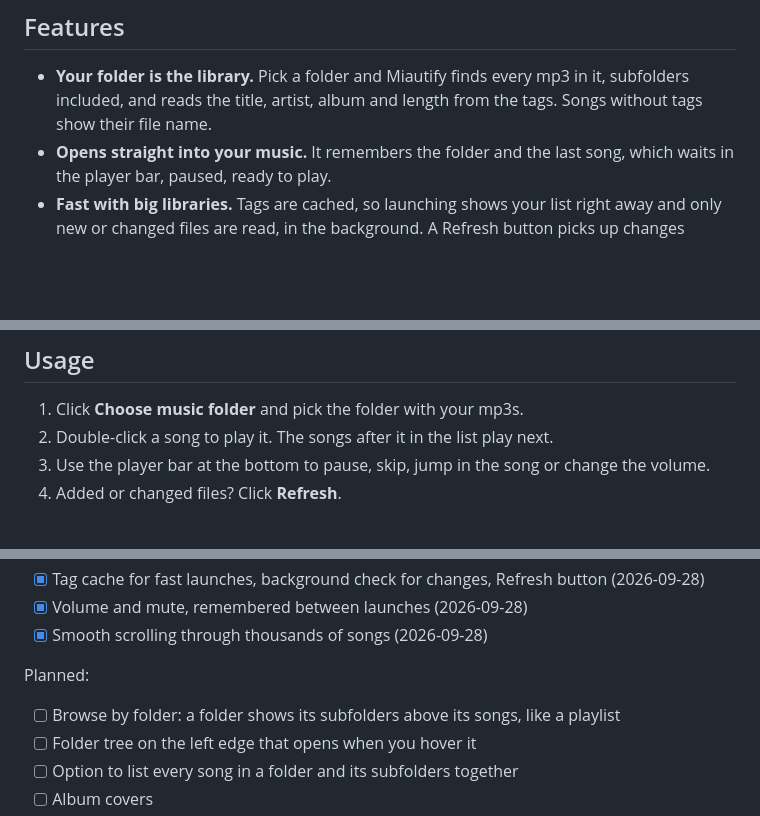
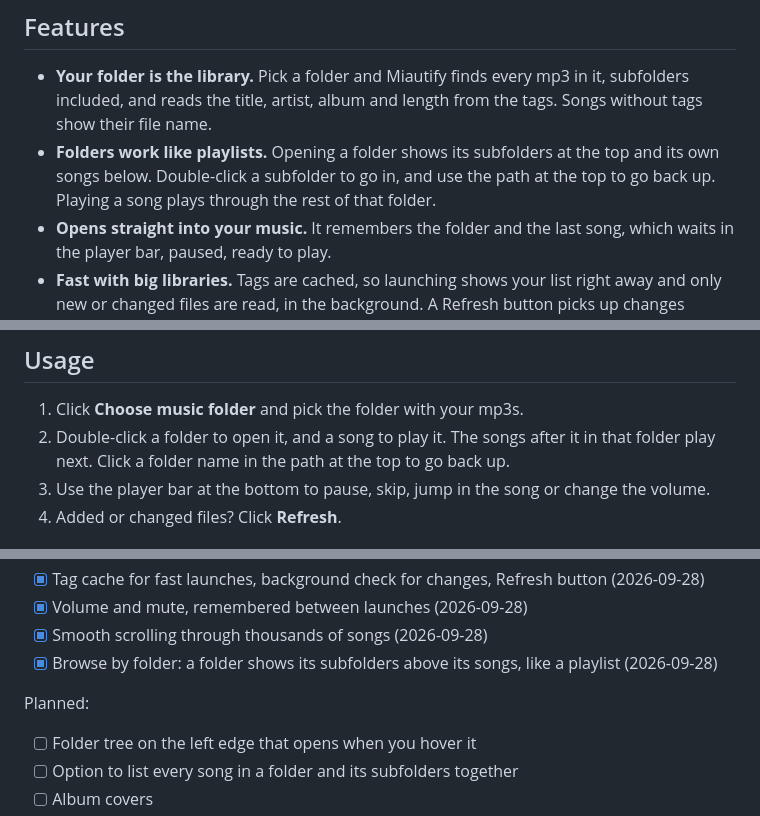
Before and after one commit to innocentmiau/Miautify, a Markdown page: README.md, 3 parts joined by grey strips. GitHub-like rendering; blank space fills up the shorter version.

Commit message:
Updated README for folder browsing

```diff
--- a/README.md
+++ b/README.md
@@ -15,6 +15,9 @@ No server, no import step, and it never renames or moves your files.
 - **Your folder is the library.** Pick a folder and Miautify finds every mp3 in it,
   subfolders included, and reads the title, artist, album and length from the tags.
   Songs without tags show their file name.
+- **Folders work like playlists.** Opening a folder shows its subfolders at the top and
+  its own songs below. Double-click a subfolder to go in, and use the path at the top to
+  go back up. Playing a song plays through the rest of that folder.
 - **Opens straight into your music.** It remembers the folder and the last song, which
   waits in the player bar, paused, ready to play.
 - **Fast with big libraries.** Tags are cached, so launching shows your list right away
@@ -46,7 +49,8 @@ Download the latest build from the [Releases page](https://github.com/innocentmi
 ## Usage
 
 1. Click **Choose music folder** and pick the folder with your mp3s.
-2. Double-click a song to play it. The songs after it in the list play next.
+2. Double-click a folder to open it, and a song to play it. The songs after it in that
+   folder play next. Click a folder name in the path at the top to go back up.
 3. Use the player bar at the bottom to pause, skip, jump in the song or change the volume.
 4. Added or changed files? Click **Refresh**.
 
@@ -64,10 +68,10 @@ Done, with the date each one landed:
 - [x] Tag cache for fast launches, background check for changes, Refresh button (2026-09-28)
 - [x] Volume and mute, remembered between launches (2026-09-28)
 - [x] Smooth scrolling through thousands of songs (2026-09-28)
+- [x] Browse by folder: a folder shows its subfolders above its songs, like a playlist (2026-09-28)
 
 Planned:
 
-- [ ] Browse by folder: a folder shows its subfolders above its songs, like a playlist
 - [ ] Folder tree on the left edge that opens when you hover it
 - [ ] Option to list every song in a folder and its subfolders together
 - [ ] Album covers
```
